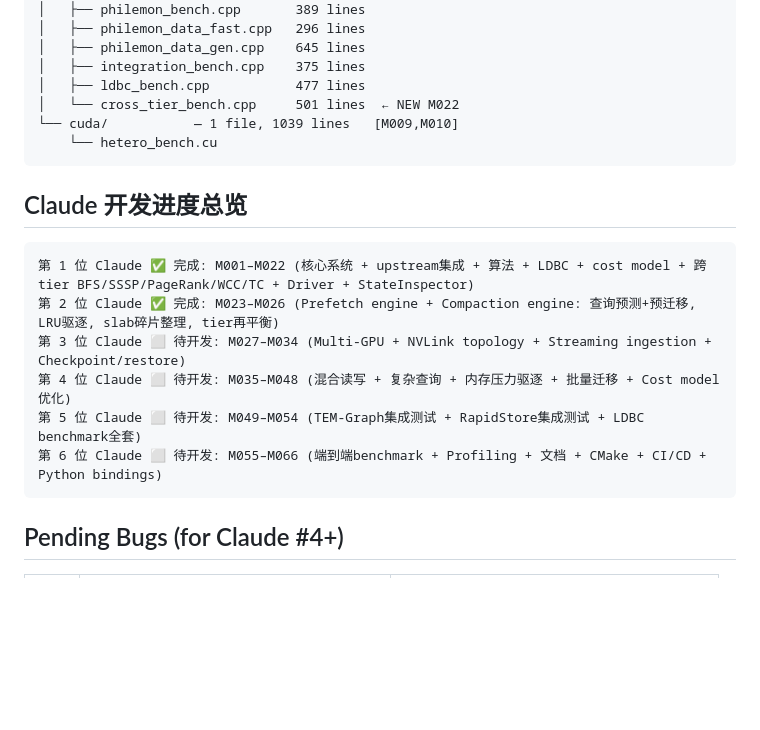
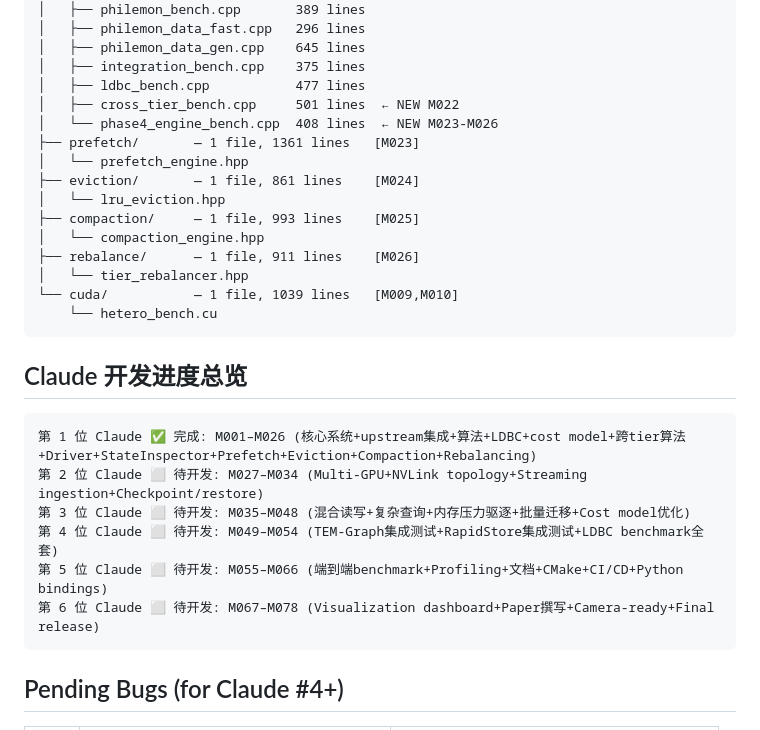
Before and after one commit to dylanyunlon/philemon-TSH, a Markdown page: DEVELOPMENT_PLAN.md, the part around one of its changes. Rendered like a GitHub page; blank space fills up the shorter version.

````diff
--- a/DEVELOPMENT_PLAN.md
+++ b/DEVELOPMENT_PLAN.md
@@ -257,7 +257,16 @@ src/ (15,879 lines total across 45 files)
 │   ├── philemon_data_gen.cpp    645 lines
 │   ├── integration_bench.cpp    375 lines
 │   ├── ldbc_bench.cpp           477 lines
-│   └── cross_tier_bench.cpp     501 lines  ← NEW M022
+│   ├── cross_tier_bench.cpp     501 lines  ← NEW M022
+│   └── phase4_engine_bench.cpp  408 lines  ← NEW M023-M026
+├── prefetch/       — 1 file, 1361 lines   [M023]
+│   └── prefetch_engine.hpp
+├── eviction/       — 1 file, 861 lines    [M024]
+│   └── lru_eviction.hpp
+├── compaction/     — 1 file, 993 lines    [M025]
+│   └── compaction_engine.hpp
+├── rebalance/      — 1 file, 911 lines    [M026]
+│   └── tier_rebalancer.hpp
 └── cuda/           — 1 file, 1039 lines   [M009,M010]
     └── hetero_bench.cu
 ```
@@ -265,12 +274,12 @@ src/ (15,879 lines total across 45 files)
 ## Claude 开发进度总览
 
 ```
-第 1 位 Claude ✅ 完成: M001–M022 (核心系统 + upstream集成 + 算法 + LDBC + cost model + 跨tier BFS/SSSP/PageRank/WCC/TC + Driver + StateInspector)
-第 2 位 Claude ✅ 完成: M023–M026 (Prefetch engine + Compaction engine: 查询预测+预迁移, LRU驱逐, slab碎片整理, tier再平衡)
-第 3 位 Claude ⬜ 待开发: M027–M034 (Multi-GPU + NVLink topology + Streaming ingestion + Checkpoint/restore)
-第 4 位 Claude ⬜ 待开发: M035–M048 (混合读写 + 复杂查询 + 内存压力驱逐 + 批量迁移 + Cost model优化)
-第 5 位 Claude ⬜ 待开发: M049–M054 (TEM-Graph集成测试 + RapidStore集成测试 + LDBC benchmark全套)
-第 6 位 Claude ⬜ 待开发: M055–M066 (端到端benchmark + Profiling + 文档 + CMake + CI/CD + Python bindings)
+第 1 位 Claude ✅ 完成: M001–M026 (核心系统+upstream集成+算法+LDBC+cost model+跨tier算法+Driver+StateInspector+Prefetch+Eviction+Compaction+Rebalancing)
+第 2 位 Claude ⬜ 待开发: M027–M034 (Multi-GPU+NVLink topology+Streaming ingestion+Checkpoint/restore)
+第 3 位 Claude ⬜ 待开发: M035–M048 (混合读写+复杂查询+内存压力驱逐+批量迁移+Cost model优化)
+第 4 位 Claude ⬜ 待开发: M049–M054 (TEM-Graph集成测试+RapidStore集成测试+LDBC benchmark全套)
+第 5 位 Claude ⬜ 待开发: M055–M066 (端到端benchmark+Profiling+文档+CMake+CI/CD+Python bindings)
+第 6 位 Claude ⬜ 待开发: M067–M078 (Visualization dashboard+Paper撰写+Camera-ready+Final release)
 ```
 
 ## Pending Bugs (for Claude #4+)
````
Also changed, not shown: other parts of DEVELOPMENT_PLAN.md (+12 -12 lines).
